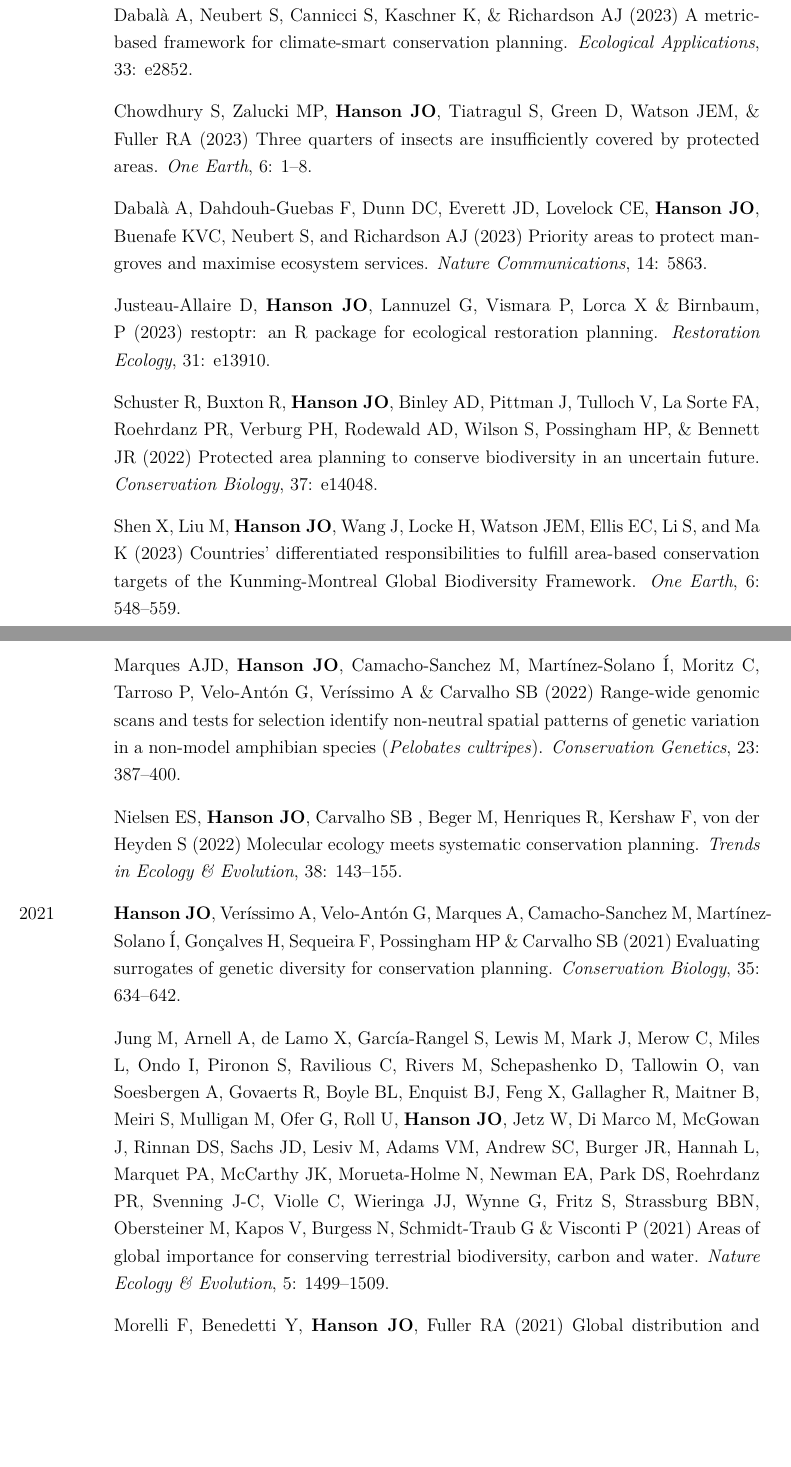
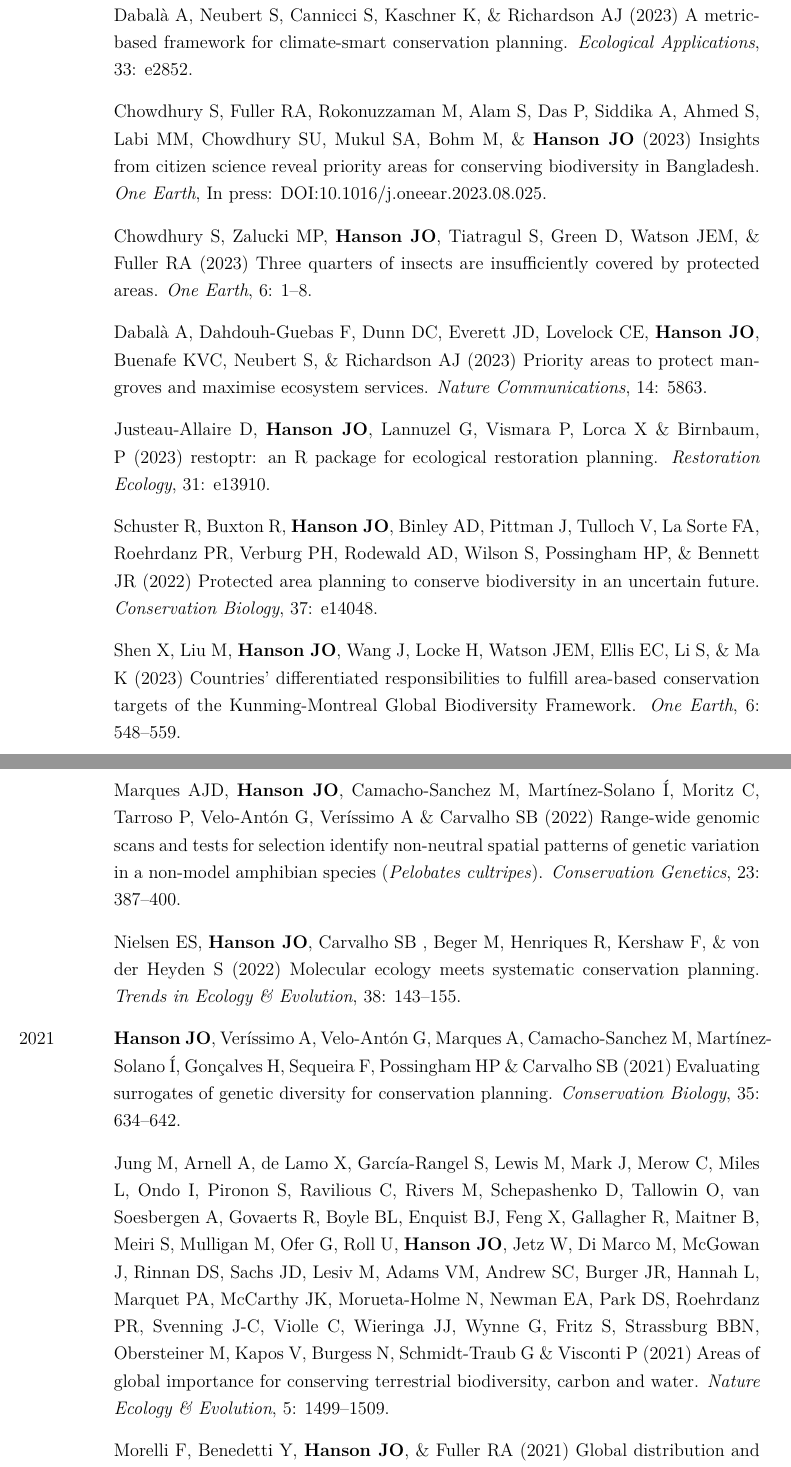
Before and after one commit to jeffreyhanson/jeffreyhanson.github.io, a LaTeX CV (assets/jeffrey-hanson-cv.tex): two parts of pages 2 and 3 of 7 before the commit and two parts of pages 2 and 3 of 8 after it, joined at a grey line, cut so that both start at the same text, the shorter picture padded with empty space. Compiled offline with pdfLaTeX.

Commit message:
add Shawan's paper

```diff
--- a/assets/jeffrey-hanson-cv.tex
+++ b/assets/jeffrey-hanson-cv.tex
@@ -54,15 +54,17 @@ My research concerns the challenges involved in conserving biodiversity. I am in
 
 \item[2023] Buenafe KCV, Dunn DC, Everett JD, Brito-Morales I, Schoeman DS, \textbf{Hanson JO}, Dabalà A, Neubert S, Cannicci S, Kaschner K, \& Richardson AJ (2023) A metric-based framework for climate-smart conservation planning. \textit{Ecological Applications}, 33: e2852.
 
+\item[] Chowdhury S, Fuller RA, Rokonuzzaman M, Alam S, Das P, Siddika A, Ahmed S, Labi MM, Chowdhury SU, Mukul SA, Bohm M, \& \textbf{Hanson JO} (2023) Insights from citizen science reveal priority areas for conserving biodiversity in Bangladesh. \textit{One Earth}, In press: DOI:10.1016/j.oneear.2023.08.025.
+
 \item[] Chowdhury S, Zalucki MP, \textbf{Hanson JO}, Tiatragul S, Green D, Watson JEM, \& Fuller RA (2023) Three quarters of insects are insufficiently covered by protected areas. \textit{One Earth}, 6: 1--8.
 
-\item[] Dabalà A, Dahdouh-Guebas F, Dunn DC, Everett JD, Lovelock CE, \textbf{Hanson JO}, Buenafe KVC, Neubert S, and Richardson AJ (2023) Priority areas to protect mangroves and maximise ecosystem services. \textit{Nature Communications}, 14: 5863.
+\item[] Dabalà A, Dahdouh-Guebas F, Dunn DC, Everett JD, Lovelock CE, \textbf{Hanson JO}, Buenafe KVC, Neubert S, \& Richardson AJ (2023) Priority areas to protect mangroves and maximise ecosystem services. \textit{Nature Communications}, 14: 5863.
 
 \item[] Justeau-Allaire D, \textbf{Hanson JO}, Lannuzel G, Vismara P, Lorca X \& Birnbaum, P (2023) restoptr: an R package for ecological restoration planning. \textit{Restoration Ecology}, 31: e13910.
 
 \item[] Schuster R, Buxton R, \textbf{Hanson JO}, Binley AD, Pittman J, Tulloch V, La Sorte FA, Roehrdanz PR, Verburg PH, Rodewald AD, Wilson S, Possingham HP, \& Bennett JR (2022) Protected area planning to conserve biodiversity in an uncertain future. \textit{Conservation Biology}, 37: e14048.
 
-\item[] Shen X, Liu M, \textbf{Hanson JO}, Wang J, Locke H, Watson JEM, Ellis EC, Li S, and Ma K (2023) Countries' differentiated responsibilities to fulfill area-based conservation targets of the Kunming-Montreal Global Biodiversity Framework. \textit{One Earth}, 6: 548--559.
+\item[] Shen X, Liu M, \textbf{Hanson JO}, Wang J, Locke H, Watson JEM, Ellis EC, Li S, \& Ma K (2023) Countries' differentiated responsibilities to fulfill area-based conservation targets of the Kunming-Montreal Global Biodiversity Framework. \textit{One Earth}, 6: 548--559.
 
 \item[2022] \textbf{Hanson JO}, McCune JL, Chadès I, Proctor CA, Hudgins EJ \& Bennett JR (2022) Optimizing ecological surveys for conservation. \textit{Journal of Applied Ecology}, 60: 41--51.
 
@@ -74,13 +76,13 @@ My research concerns the challenges involved in conserving biodiversity. I am in
 
 \item[] Marques AJD, \textbf{Hanson JO}, Camacho-Sanchez M, Martínez‐Solano Í, Moritz C, Tarroso P, Velo‐Antón G, Veríssimo A \& Carvalho SB (2022) Range-wide genomic scans and tests for selection identify non-neutral spatial patterns of genetic variation in a non-model amphibian species (\textit{Pelobates cultripes}). \textit{Conservation Genetics}, 23: 387--400.
 
-\item[] Nielsen ES, \textbf{Hanson JO}, Carvalho SB , Beger M, Henriques R, Kershaw F, von der Heyden S (2022) Molecular ecology meets systematic conservation planning. \textit{Trends in Ecology \& Evolution}, 38: 143--155.
+\item[] Nielsen ES, \textbf{Hanson JO}, Carvalho SB , Beger M, Henriques R, Kershaw F, \& von der Heyden S (2022) Molecular ecology meets systematic conservation planning. \textit{Trends in Ecology \& Evolution}, 38: 143--155.
 
 \item[2021] \textbf{Hanson JO}, Veríssimo A, Velo-Antón G, Marques A, Camacho-Sanchez M, Martínez-Solano Í, Gonçalves H, Sequeira F, Possingham HP \& Carvalho SB (2021) Evaluating surrogates of genetic diversity for conservation planning. \textit{Conservation Biology}, 35: 634--642.
 
 \item[] Jung M, Arnell A, de Lamo X, García-Rangel S, Lewis M, Mark J, Merow C, Miles L, Ondo I, Pironon S, Ravilious C, Rivers M, Schepashenko D, Tallowin O, van Soesbergen A, Govaerts R, Boyle BL, Enquist BJ, Feng X, Gallagher R, Maitner B, Meiri S, Mulligan M, Ofer G, Roll U, \textbf{Hanson JO}, Jetz W, Di Marco M, McGowan J, Rinnan DS, Sachs JD, Lesiv M, Adams VM, Andrew SC, Burger JR, Hannah L, Marquet PA, McCarthy JK, Morueta-Holme N, Newman EA, Park DS, Roehrdanz PR, Svenning J-C, Violle C, Wieringa JJ, Wynne G, Fritz S, Strassburg BBN, Obersteiner M, Kapos V, Burgess N, Schmidt-Traub G \& Visconti P (2021) Areas of global importance for conserving terrestrial biodiversity, carbon and water. \textit{Nature Ecology \& Evolution}, 5: 1499--1509.
 
-\item[] Morelli F, Benedetti Y, \textbf{Hanson JO}, Fuller RA (2021) Global distribution and conservation of avian diet specialization. \textit{Conservation Letters}, 14: e12795.
+\item[] Morelli F, Benedetti Y, \textbf{Hanson JO}, \& Fuller RA (2021) Global distribution and conservation of avian diet specialization. \textit{Conservation Letters}, 14: e12795.
 
 \item[] Naia M, Tarroso P, Sow AS, Liz AV, Gonçalves DV, Martínez-Freiría F, Santarém F, Yusefi GH, Velo-Antón G, Avella I, \textbf{Hanson JO}, Khalatbari L, Ferreira da Silva MJ, Camacho-Sanchez M, Boratyński Z, Carvalho SB \& Brito JC (2021) Potential negative effects of the Green Wall on Sahel's biodiversity. \textit{Conservation Biology}. 35: 1966--1968.
 
```
Also changed, not shown: _posts/publications/2015-11-22-research-articles.md (+1 -0 lines), assets/jeffrey-hanson-cv.pdf, 2 other files.
